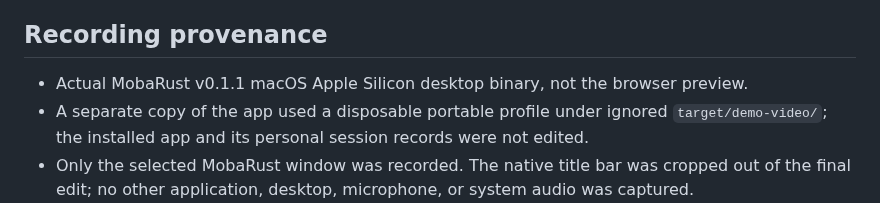
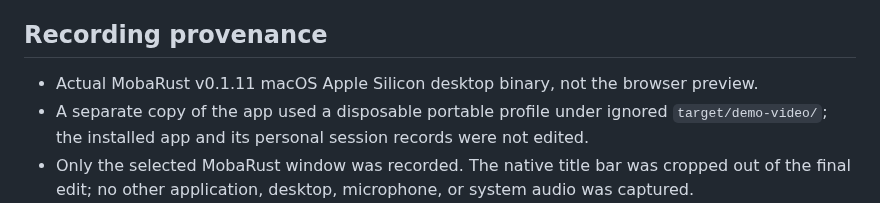
Before and after one commit to OthmaneBlial/MobaRust, a Markdown page: docs/release/desktop-demo.md, the part around the change. Rendered like a GitHub page.

```diff
--- a/docs/release/desktop-demo.md
+++ b/docs/release/desktop-demo.md
@@ -7,7 +7,7 @@ It is deliberately silent; the chapter titles are baked into the video.
 
 ## Recording provenance
 
-- Actual MobaRust v0.1.1 macOS Apple Silicon desktop binary, not the browser preview.
+- Actual MobaRust v0.1.11 macOS Apple Silicon desktop binary, not the browser preview.
 - A separate copy of the app used a disposable portable profile under ignored
   `target/demo-video/`; the installed app and its personal session records were not edited.
 - Only the selected MobaRust window was recorded. The native title bar was cropped
```
Also changed, not shown: README.md (+2 -2 lines), site/media/mobarust-demo-poster.jpg, 9 other files.
